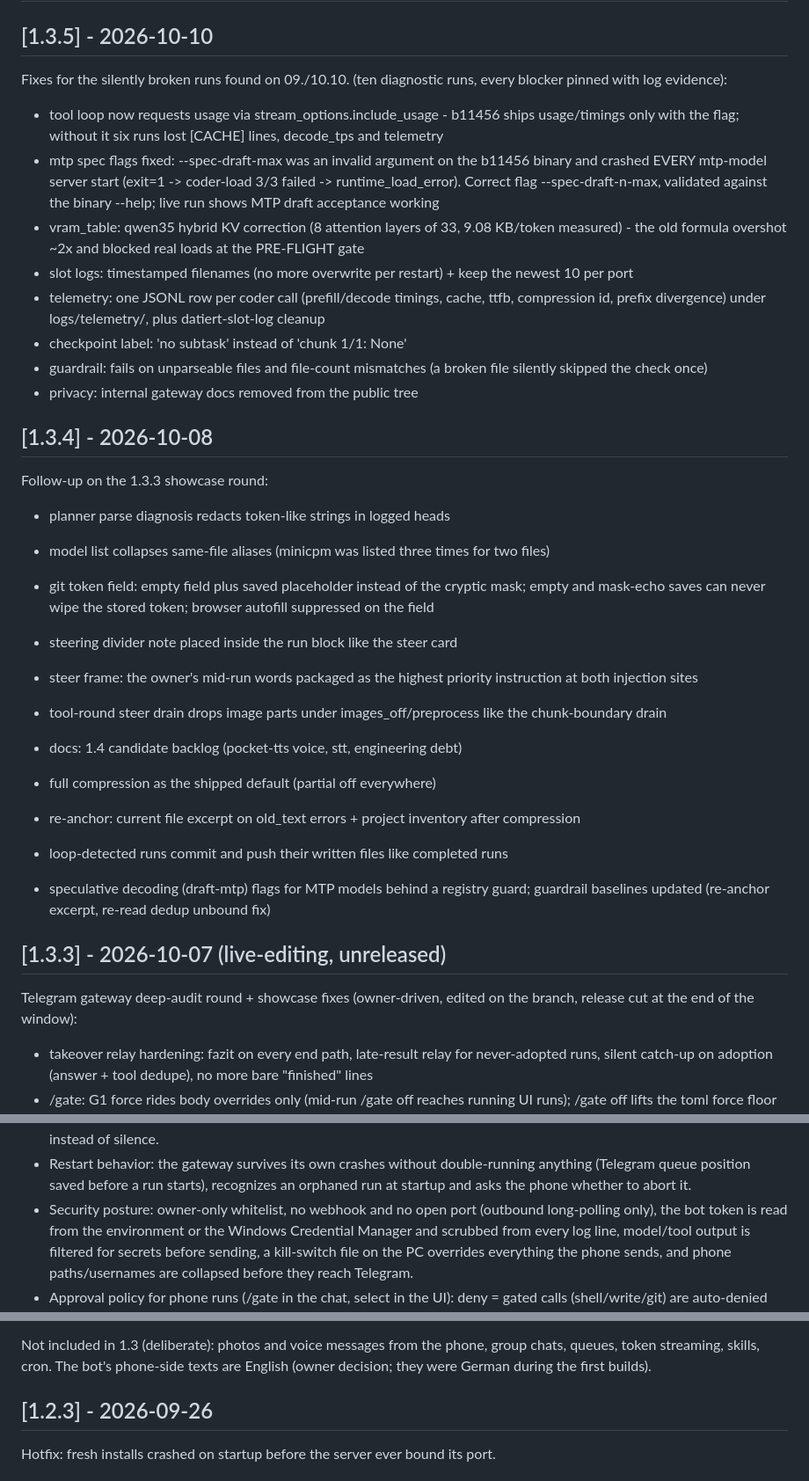
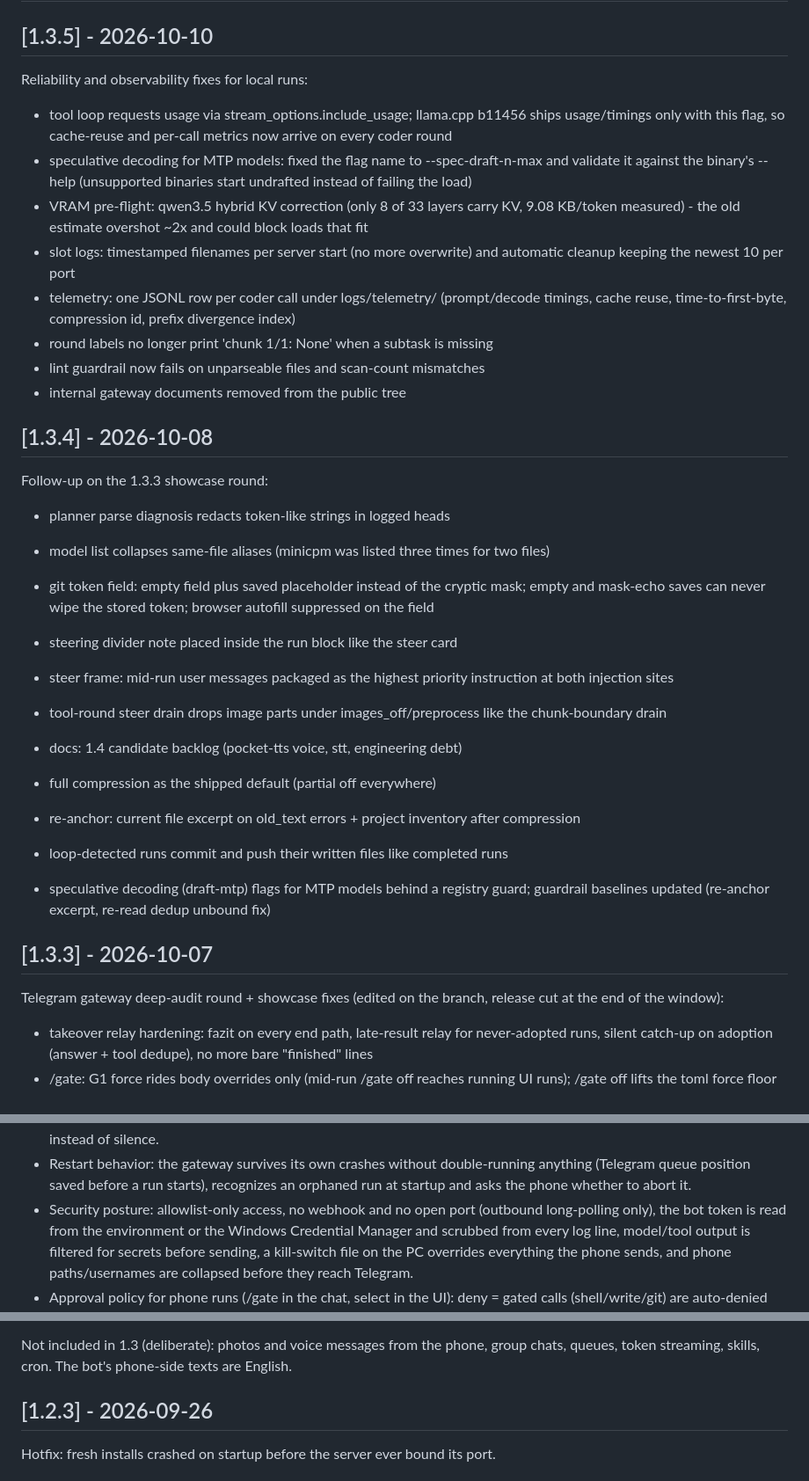
Before and after one commit to BoredLuzo/HiveMind_llama, a Markdown page: CHANGELOG.md, 3 parts joined by grey strips. Shown at 88% size. GitHub-like rendering.

Commit message:
changelog: neutral public wording, drop stale markers

```diff
--- a/CHANGELOG.md
+++ b/CHANGELOG.md
@@ -2,29 +2,27 @@
 
 ## [1.3.5] - 2026-10-10
 
-Fixes for the silently broken runs found on 09./10.10. (ten diagnostic
-runs, every blocker pinned with log evidence):
+Reliability and observability fixes for local runs:
 
-- tool loop now requests usage via stream_options.include_usage -
-  b11456 ships usage/timings only with the flag; without it six runs
-  lost [CACHE] lines, decode_tps and telemetry
-- mtp spec flags fixed: --spec-draft-max was an invalid argument on the
-  b11456 binary and crashed EVERY mtp-model server start (exit=1 ->
-  coder-load 3/3 failed -> runtime_load_error). Correct flag
-  --spec-draft-n-max, validated against the binary --help; live run
-  shows MTP draft acceptance working
-- vram_table: qwen35 hybrid KV correction (8 attention layers of 33,
-  9.08 KB/token measured) - the old formula overshot ~2x and blocked
-  real loads at the PRE-FLIGHT gate
-- slot logs: timestamped filenames (no more overwrite per restart) +
-  keep the newest 10 per port
-- telemetry: one JSONL row per coder call (prefill/decode timings,
-  cache, ttfb, compression id, prefix divergence) under
-  logs/telemetry/, plus datiert-slot-log cleanup
-- checkpoint label: 'no subtask' instead of 'chunk 1/1: None'
-- guardrail: fails on unparseable files and file-count mismatches
-  (a broken file silently skipped the check once)
-- privacy: internal gateway docs removed from the public tree
+- tool loop requests usage via stream_options.include_usage; llama.cpp
+  b11456 ships usage/timings only with this flag, so cache-reuse and
+  per-call metrics now arrive on every coder round
+- speculative decoding for MTP models: fixed the flag name to
+  --spec-draft-n-max and validate it against the binary's --help
+  (unsupported binaries start undrafted instead of failing the load)
+- VRAM pre-flight: qwen3.5 hybrid KV correction (only 8 of 33 layers
+  carry KV, 9.08 KB/token measured) - the old estimate overshot ~2x
+  and could block loads that fit
+- slot logs: timestamped filenames per server start (no more overwrite)
+  and automatic cleanup keeping the newest 10 per port
+- telemetry: one JSONL row per coder call under logs/telemetry/
+  (prompt/decode timings, cache reuse, time-to-first-byte, compression
+  id, prefix divergence index)
+- round labels no longer print 'chunk 1/1: None' when a subtask is
+  missing
+- lint guardrail now fails on unparseable files and scan-count
+  mismatches
+- internal gateway documents removed from the public tree
 
 ## [1.3.4] - 2026-10-08
 
@@ -37,7 +35,7 @@ Follow-up on the 1.3.3 showcase round:
   cryptic mask; empty and mask-echo saves can never wipe the stored
   token; browser autofill suppressed on the field
 - steering divider note placed inside the run block like the steer card
-- steer frame: the owner's mid-run words packaged as the highest
+- steer frame: mid-run user messages packaged as the highest
   priority instruction at both injection sites
 - tool-round steer drain drops image parts under images_off/preprocess
   like the chunk-boundary drain
@@ -52,10 +50,10 @@ Follow-up on the 1.3.3 showcase round:
   registry guard; guardrail baselines updated (re-anchor excerpt,
   re-read dedup unbound fix)
 
-## [1.3.3] - 2026-10-07 (live-editing, unreleased)
+## [1.3.3] - 2026-10-07
 
-Telegram gateway deep-audit round + showcase fixes (owner-driven,
-edited on the branch, release cut at the end of the window):
+Telegram gateway deep-audit round + showcase fixes (edited on the
+branch, release cut at the end of the window):
 
 - takeover relay hardening: fazit on every end path, late-result relay
   for never-adopted runs, silent catch-up on adoption (answer + tool
@@ -290,7 +288,7 @@ yourself. Setup guide with a security walkthrough:
   double-running anything (Telegram queue position saved before a run
   starts), recognizes an orphaned run at startup and asks the phone
   whether to abort it.
-- Security posture: owner-only whitelist, no webhook and no open port
+- Security posture: allowlist-only access, no webhook and no open port
   (outbound long-polling only), the bot token is read from the
   environment or the Windows Credential Manager and scrubbed from every
   log line, model/tool output is filtered for secrets before sending,
@@ -311,8 +309,7 @@ yourself. Setup guide with a security walkthrough:
 
 Not included in 1.3 (deliberate): photos and voice messages from the
 phone, group chats, queues, token streaming, skills, cron. The bot's
-phone-side texts are English (owner decision; they were German during
-the first builds).
+phone-side texts are English.
 
 ## [1.2.3] - 2026-09-26
 
```
